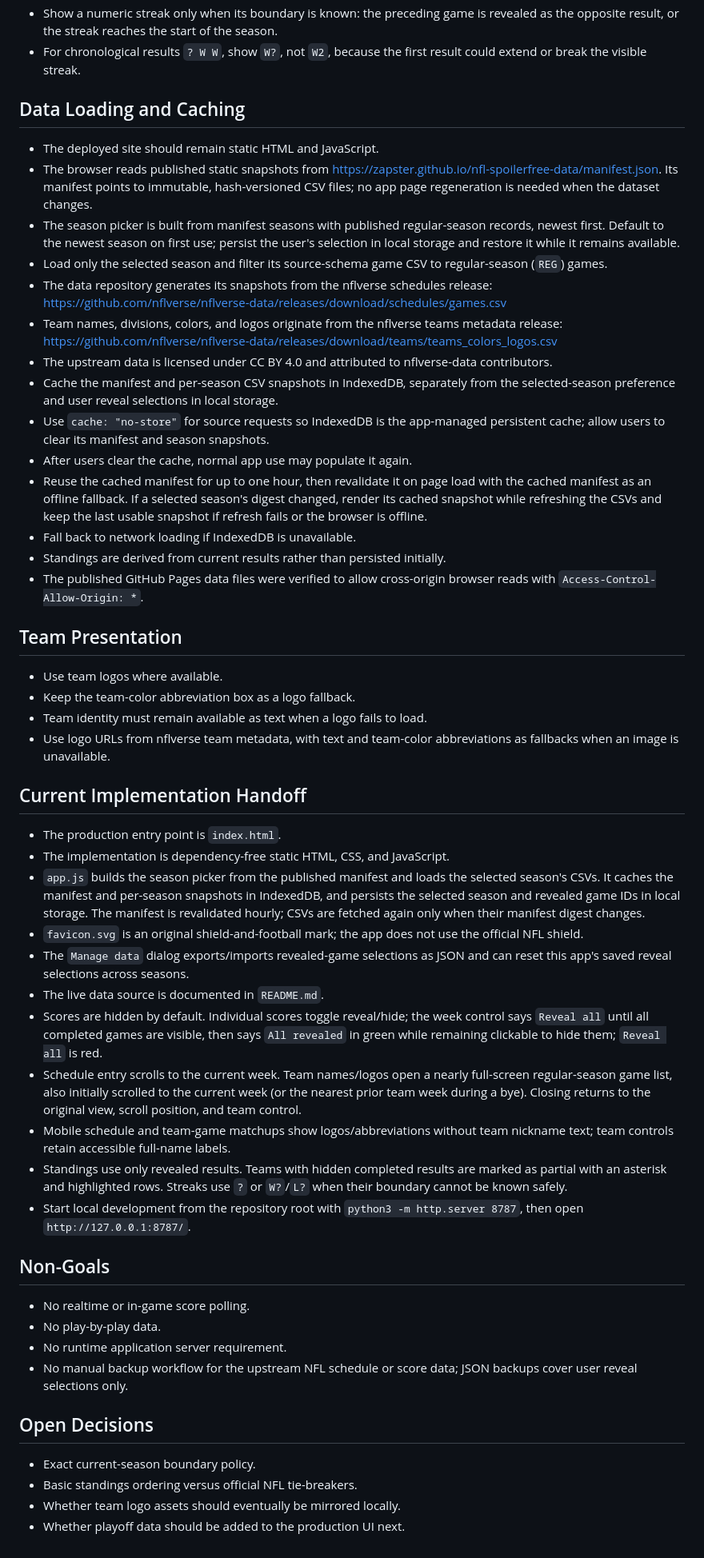
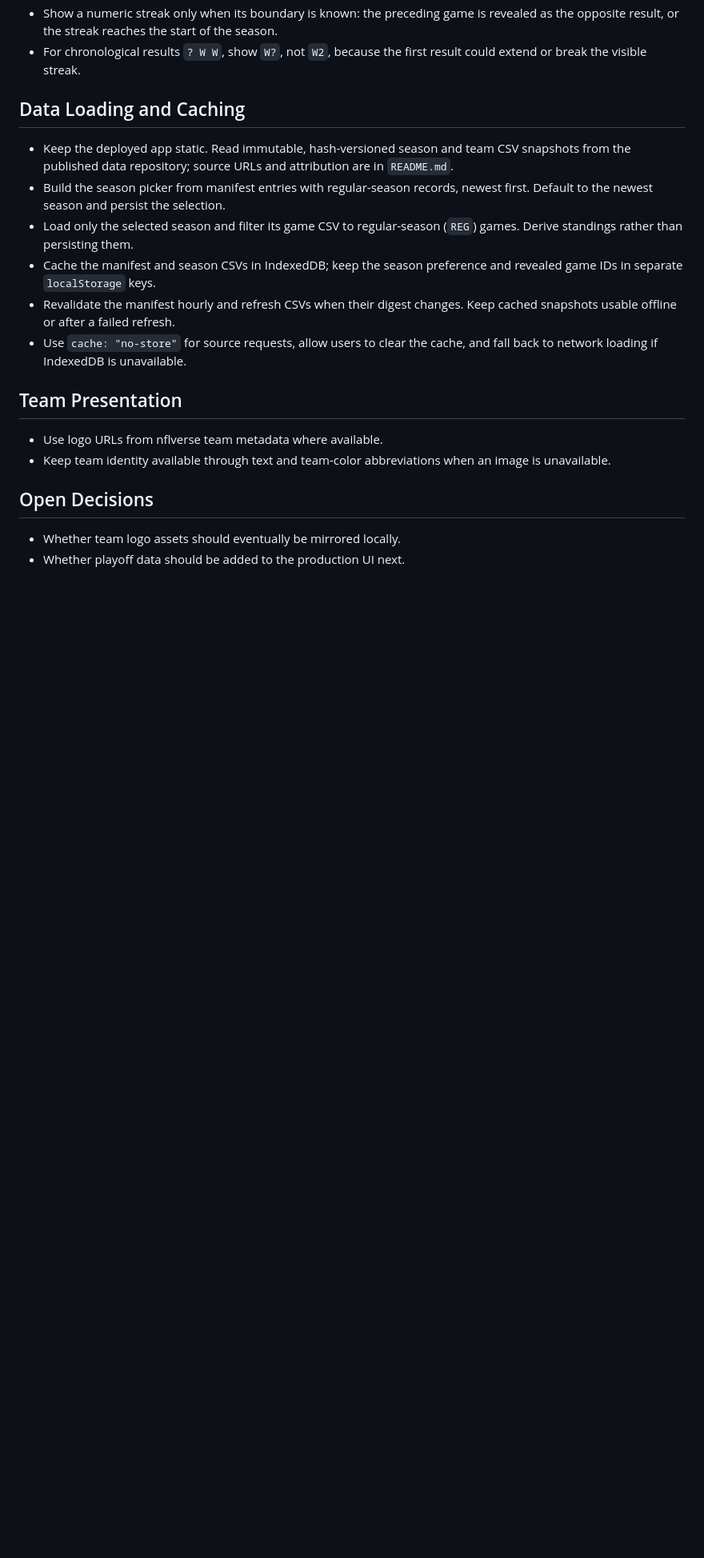
Before and after one commit to zapster/nfl-spoilerfree, a Markdown page: DECISIONS.md, the part around one of its changes. Shown at 80% size. GitHub-like rendering; blank space fills up the shorter version.

Commit message:
Simplify project documentation

```diff
--- a/DECISIONS.md
+++ b/DECISIONS.md
@@ -75,87 +75,27 @@ This file records product and implementation decisions for the current app.
 
 ## Data Loading and Caching
 
-- The deployed site should remain static HTML and JavaScript.
-- The browser reads published static snapshots from
-  https://zapster.github.io/nfl-spoilerfree-data/manifest.json. Its manifest
-  points to immutable, hash-versioned CSV files; no app page regeneration is
-  needed when the dataset changes.
-- The season picker is built from manifest seasons with published regular-season
-  records, newest first. Default to the newest season on first use; persist the
-  user's selection in local storage and restore it while it remains available.
-- Load only the selected season and filter its source-schema game CSV to
-  regular-season (`REG`) games.
-- The data repository generates its snapshots from the nflverse schedules
-  release:
-  https://github.com/nflverse/nflverse-data/releases/download/schedules/games.csv
-- Team names, divisions, colors, and logos originate from the nflverse teams
-  metadata release:
-  https://github.com/nflverse/nflverse-data/releases/download/teams/teams_colors_logos.csv
-- The upstream data is licensed under CC BY 4.0 and attributed to nflverse-data
-  contributors.
-- Cache the manifest and per-season CSV snapshots in IndexedDB, separately from
-  the selected-season preference and user reveal selections in local storage.
-- Use `cache: "no-store"` for source requests so IndexedDB is the app-managed
-  persistent cache; allow users to clear its manifest and season snapshots.
-- After users clear the cache, normal app use may populate it again.
-- Reuse the cached manifest for up to one hour, then revalidate it on page load
-  with the cached manifest as an offline fallback. If a selected season's
-  digest changed, render its cached snapshot while refreshing the CSVs and keep
-  the last usable snapshot if refresh fails or the browser is offline.
-- Fall back to network loading if IndexedDB is unavailable.
-- Standings are derived from current results rather than persisted initially.
-- The published GitHub Pages data files were verified to allow cross-origin
-  browser reads with `Access-Control-Allow-Origin: *`.
+- Keep the deployed app static. Read immutable, hash-versioned season and team
+  CSV snapshots from the published data repository; source URLs and attribution
+  are in `README.md`.
+- Build the season picker from manifest entries with regular-season records,
+  newest first. Default to the newest season and persist the selection.
+- Load only the selected season and filter its game CSV to regular-season
+  (`REG`) games. Derive standings rather than persisting them.
+- Cache the manifest and season CSVs in IndexedDB; keep the season preference
+  and revealed game IDs in separate `localStorage` keys.
+- Revalidate the manifest hourly and refresh CSVs when their digest changes.
+  Keep cached snapshots usable offline or after a failed refresh.
+- Use `cache: "no-store"` for source requests, allow users to clear the cache,
+  and fall back to network loading if IndexedDB is unavailable.
 
 ## Team Presentation
 
-- Use team logos where available.
-- Keep the team-color abbreviation box as a logo fallback.
-- Team identity must remain available as text when a logo fails to load.
-- Use logo URLs from nflverse team metadata, with text and team-color
-  abbreviations as fallbacks when an image is unavailable.
-
-## Current Implementation Handoff
-
-- The production entry point is `index.html`.
-- The implementation is dependency-free static HTML, CSS, and JavaScript.
-- `app.js` builds the season picker from the published manifest and loads the
-  selected season's CSVs. It caches the manifest and per-season snapshots in
-  IndexedDB, and persists the selected season and revealed game IDs in
-  local storage. The manifest is revalidated hourly; CSVs are fetched again only
-  when their manifest digest changes.
-- `favicon.svg` is an original shield-and-football mark; the app does not use the
-  official NFL shield.
-- The `Manage data` dialog exports/imports revealed-game selections as JSON and
-  can reset this app's saved reveal selections across seasons.
-- The live data source is documented in `README.md`.
-- Scores are hidden by default. Individual scores toggle reveal/hide; the
-  week control says `Reveal all` until all completed games are visible, then
-  says `All revealed` in green while remaining clickable to hide them; `Reveal
-  all` is red.
-- Schedule entry scrolls to the current week. Team names/logos open a nearly
-  full-screen regular-season game list, also initially scrolled to the current
-  week (or the nearest prior team week during a bye). Closing returns to the
-  original view, scroll position, and team control.
-- Mobile schedule and team-game matchups show logos/abbreviations without team
-  nickname text; team controls retain accessible full-name labels.
-- Standings use only revealed results. Teams with hidden completed results are
-  marked as partial with an asterisk and highlighted rows. Streaks use `?` or
-  `W?`/`L?` when their boundary cannot be known safely.
-- Start local development from the repository root with
-  `python3 -m http.server 8787`, then open `http://127.0.0.1:8787/`.
-
-## Non-Goals
-
-- No realtime or in-game score polling.
-- No play-by-play data.
-- No runtime application server requirement.
-- No manual backup workflow for the upstream NFL schedule or score data; JSON
-  backups cover user reveal selections only.
+- Use logo URLs from nflverse team metadata where available.
+- Keep team identity available through text and team-color abbreviations when an
+  image is unavailable.
 
 ## Open Decisions
 
-- Exact current-season boundary policy.
-- Basic standings ordering versus official NFL tie-breakers.
 - Whether team logo assets should eventually be mirrored locally.
 - Whether playoff data should be added to the production UI next.
```
Also changed, not shown: other parts of DECISIONS.md (+7 -7 lines), README.md (+6 -27 lines).
